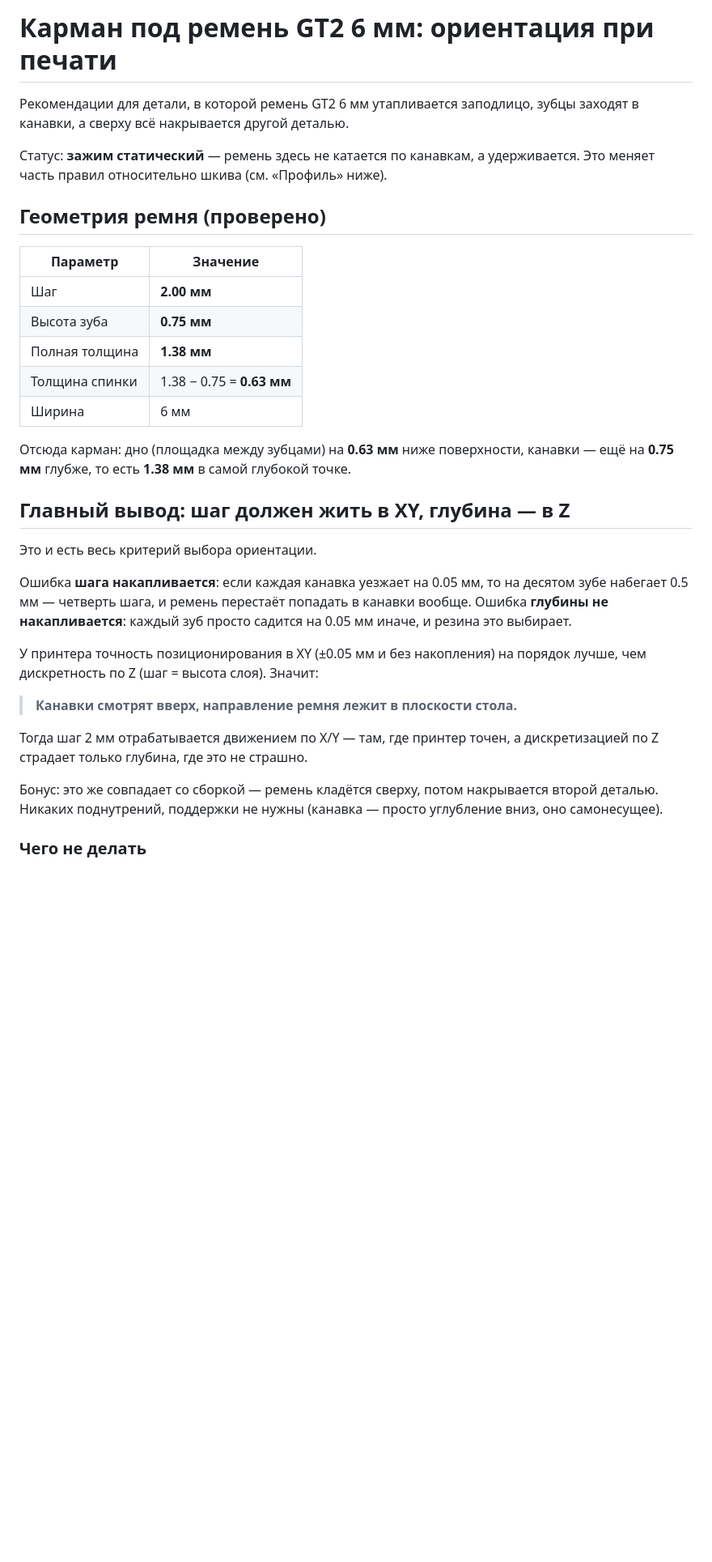
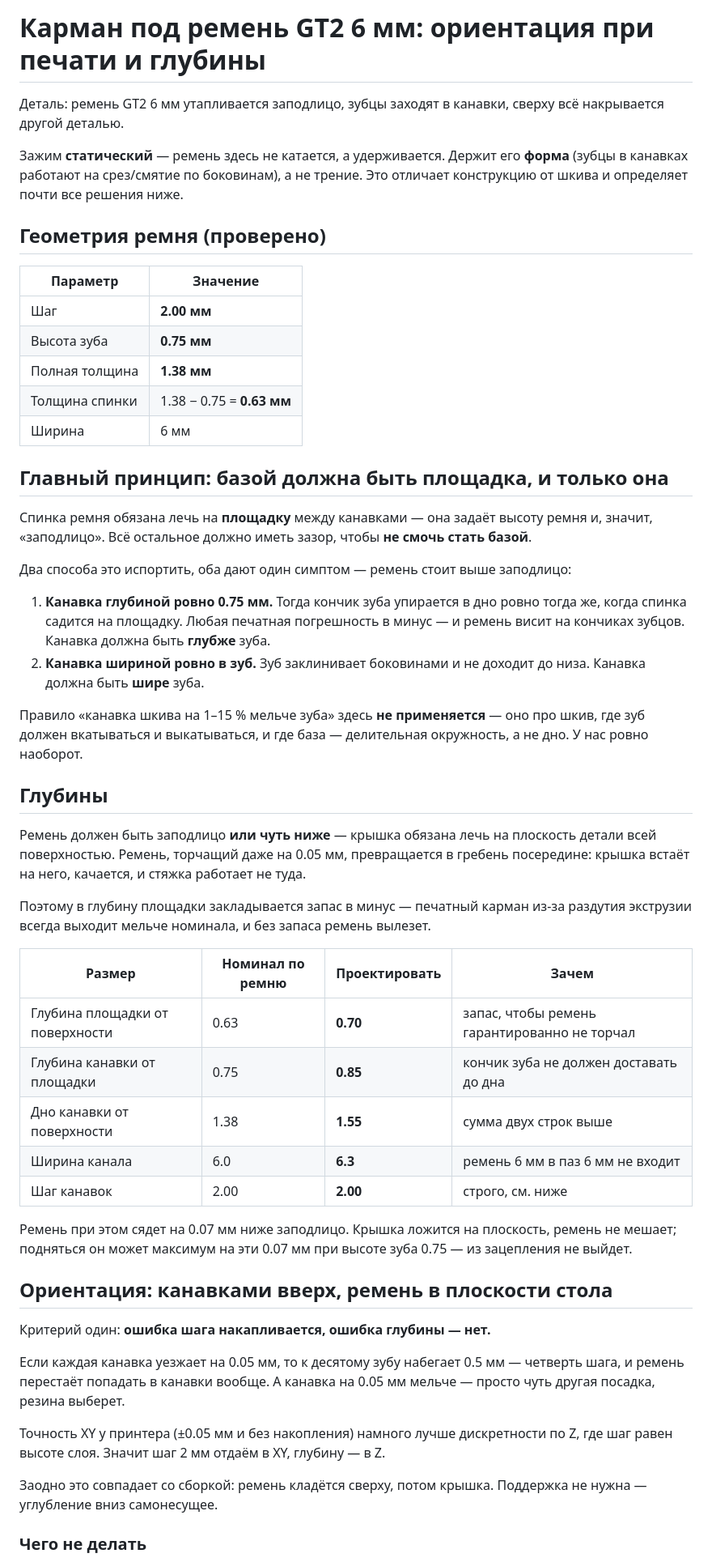
Before and after one commit to alex-mextner/ultra-3d-printer, a Markdown page: docs/gt2-belt-pocket-print-orientation.md, the part around one of its changes. Shown at 81% size. Rendered like a GitHub page; blank space fills up the shorter version.

```diff
--- a/docs/gt2-belt-pocket-print-orientation.md
+++ b/docs/gt2-belt-pocket-print-orientation.md
@@ -1,10 +1,11 @@
-# Карман под ремень GT2 6 мм: ориентация при печати
+# Карман под ремень GT2 6 мм: ориентация при печати и глубины
 
-Рекомендации для детали, в которой ремень GT2 6 мм утапливается заподлицо, зубцы
-заходят в канавки, а сверху всё накрывается другой деталью.
+Деталь: ремень GT2 6 мм утапливается заподлицо, зубцы заходят в канавки, сверху
+всё накрывается другой деталью.
 
-Статус: **зажим статический** — ремень здесь не катается по канавкам, а
-удерживается. Это меняет часть правил относительно шкива (см. «Профиль» ниже).
+Зажим **статический** — ремень здесь не катается, а удерживается. Держит его
+**форма** (зубцы в канавках работают на срез/смятие по боковинам), а не трение.
+Это отличает конструкцию от шкива и определяет почти все решения ниже.
 
 ## Геометрия ремня (проверено)
 
@@ -16,29 +17,59 @@
 | Толщина спинки | 1.38 − 0.75 = **0.63 мм** |
 | Ширина | 6 мм |
 
-Отсюда карман: дно (площадка между зубцами) на **0.63 мм** ниже поверхности,
-канавки — ещё на **0.75 мм** глубже, то есть **1.38 мм** в самой глубокой точке.
+## Главный принцип: базой должна быть площадка, и только она
 
-## Главный вывод: шаг должен жить в XY, глубина — в Z
+Спинка ремня обязана лечь на **площадку** между канавками — она задаёт высоту
+ремня и, значит, «заподлицо». Всё остальное должно иметь зазор, чтобы **не смочь
+стать базой**.
 
-Это и есть весь критерий выбора ориентации.
+Два способа это испортить, оба дают один симптом — ремень стоит выше заподлицо:
 
-Ошибка **шага накапливается**: если каждая канавка уезжает на 0.05 мм, то на
-десятом зубе набегает 0.5 мм — четверть шага, и ремень перестаёт попадать
-в канавки вообще. Ошибка **глубины не накапливается**: каждый зуб просто садится
-на 0.05 мм иначе, и резина это выбирает.
+1. **Канавка глубиной ровно 0.75 мм.** Тогда кончик зуба упирается в дно ровно
+   тогда же, когда спинка садится на площадку. Любая печатная погрешность в
+   минус — и ремень висит на кончиках зубцов. Канавка должна быть **глубже**
+   зуба.
+2. **Канавка шириной ровно в зуб.** Зуб заклинивает боковинами и не доходит до
+   низа. Канавка должна быть **шире** зуба.
 
-У принтера точность позиционирования в XY (±0.05 мм и без накопления) на порядок
-лучше, чем дискретность по Z (шаг = высота слоя). Значит:
+Правило «канавка шкива на 1–15 % мельче зуба» здесь **не применяется** — оно про
+шкив, где зуб должен вкатываться и выкатываться, и где база — делительная
+окружность, а не дно. У нас ровно наоборот.
 
-> **Канавки смотрят вверх, направление ремня лежит в плоскости стола.**
+## Глубины
 
-Тогда шаг 2 мм отрабатывается движением по X/Y — там, где принтер точен, а
-дискретизацией по Z страдает только глубина, где это не страшно.
+Ремень должен быть заподлицо **или чуть ниже** — крышка обязана лечь на плоскость
+детали всей поверхностью. Ремень, торчащий даже на 0.05 мм, превращается в
+гребень посередине: крышка встаёт на него, качается, и стяжка работает не туда.
 
-Бонус: это же совпадает со сборкой — ремень кладётся сверху, потом накрывается
-второй деталью. Никаких поднутрений, поддержки не нужны (канавка — просто
-углубление вниз, оно самонесущее).
+Поэтому в глубину площадки закладывается запас в минус — печатный карман из-за
+раздутия экструзии всегда выходит мельче номинала, и без запаса ремень вылезет.
+
+| Размер | Номинал по ремню | Проектировать | Зачем |
+| --- | --- | --- | --- |
+| Глубина площадки от поверхности | 0.63 | **0.70** | запас, чтобы ремень гарантированно не торчал |
+| Глубина канавки от площадки | 0.75 | **0.85** | кончик зуба не должен доставать до дна |
+| Дно канавки от поверхности | 1.38 | **1.55** | сумма двух строк выше |
+| Ширина канала | 6.0 | **6.3** | ремень 6 мм в паз 6 мм не входит |
+| Шаг канавок | 2.00 | **2.00** | строго, см. ниже |
+
+Ремень при этом сядет на 0.07 мм ниже заподлицо. Крышка ложится на плоскость,
+ремень не мешает; подняться он может максимум на эти 0.07 мм при высоте зуба
+0.75 — из зацепления не выйдет.
+
+## Ориентация: канавками вверх, ремень в плоскости стола
+
+Критерий один: **ошибка шага накапливается, ошибка глубины — нет.**
+
+Если каждая канавка уезжает на 0.05 мм, то к десятому зубу набегает 0.5 мм —
+четверть шага, и ремень перестаёт попадать в канавки вообще. А канавка на 0.05 мм
+мельче — просто чуть другая посадка, резина выберет.
+
+Точность XY у принтера (±0.05 мм и без накопления) намного лучше дискретности по
+Z, где шаг равен высоте слоя. Значит шаг 2 мм отдаём в XY, глубину — в Z.
+
+Заодно это совпадает со сборкой: ремень кладётся сверху, потом крышка. Поддержка
+не нужна — углубление вниз самонесущее.
 
 ### Чего не делать
 
```
Also changed, not shown: other parts of docs/gt2-belt-pocket-print-orientation.md (+69 -58 lines).
